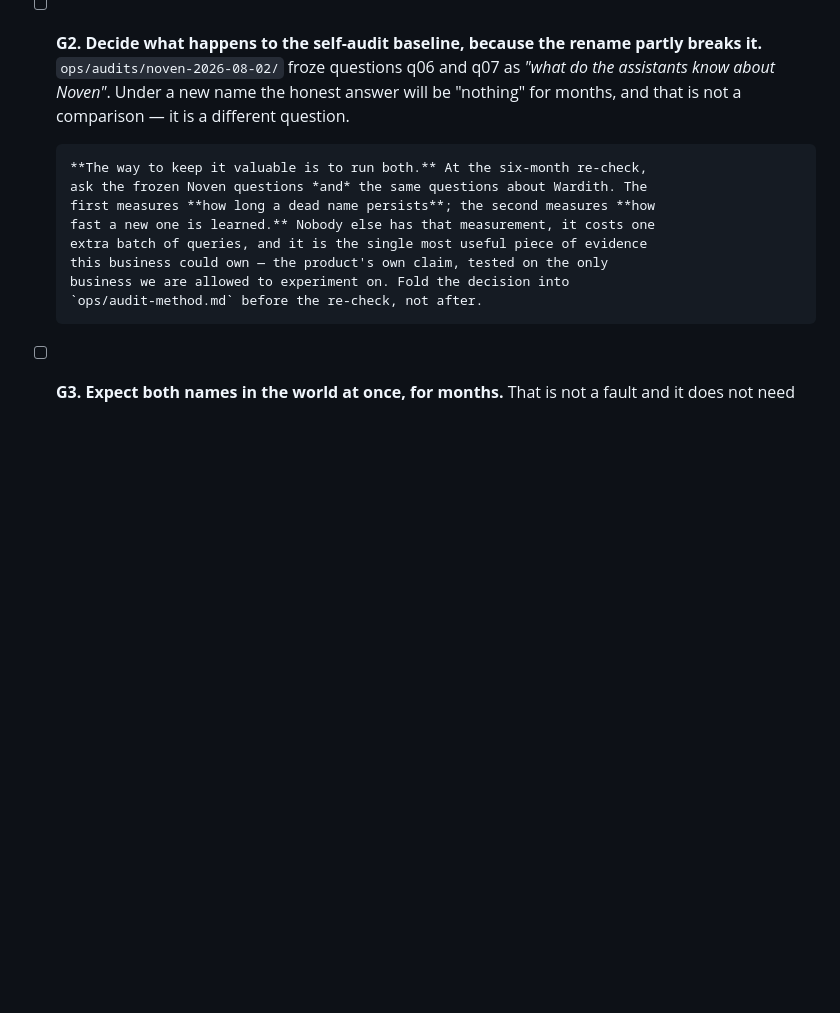
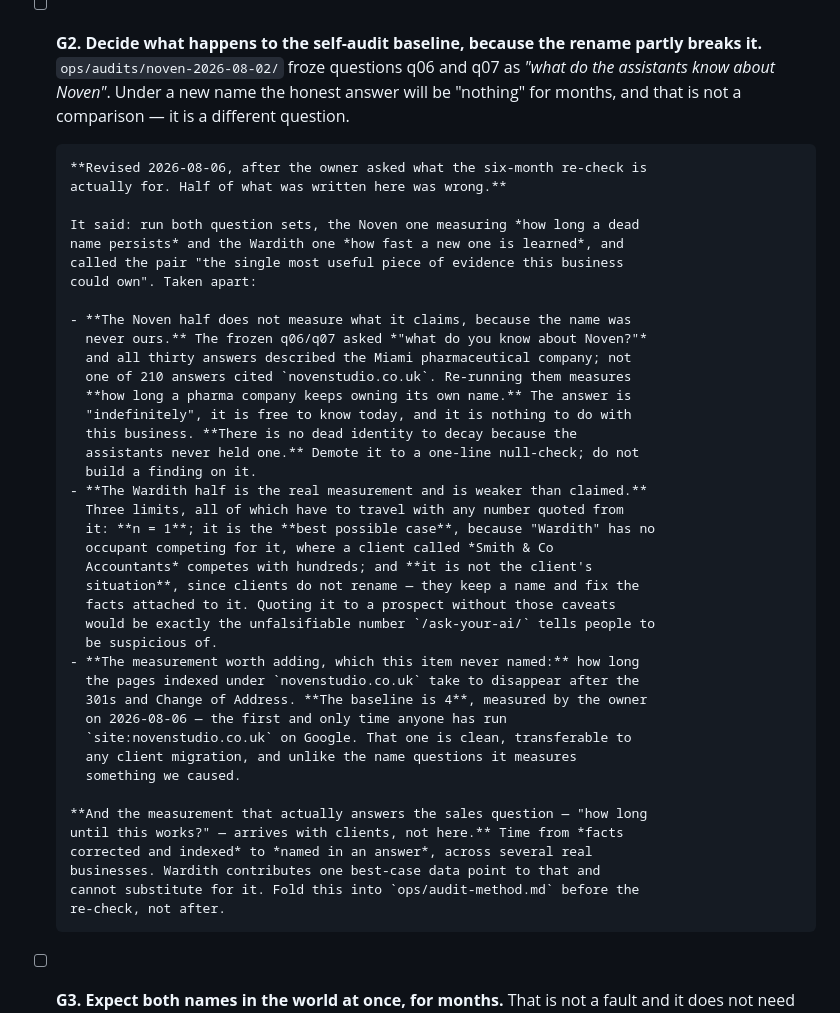
Before and after one commit to hellonovenuk-lang/New-GEO-Noven-Repo, a Markdown page: ops/rename-to-wardith.md, the part around the change. Rendered like a GitHub page; blank space fills up the shorter version.

Commit message:
Measure the old domain at 4 pages, and cut G2 down to what it can support
site:novenstudio.co.uk on Google returns four results — the first and only
time anyone has run it. Bing was measured during the self-audit and returns
zero; the Google side never was. So Change of Address is worth running, and
4 is the decay baseline.

G2 revised, because the owner asked what the six-month re-check is for and
half the answer did not survive the question.

The Noven half does not measure what it claimed. It was written up as "how
long a dead name persists", but the frozen q06/q07 answers all described the
Miami pharmaceutical company and not one of 210 answers cited
novenstudio.co.uk. Re-running them measures how long a pharma company keeps
owning its own name — knowable today, for free, and nothing to do with this
business. There is no dead identity to decay because the assistants never
held one. Demoted to a null-check.

The Wardith half is the real measurement and carries three limits that must
travel with any number quoted from it: n=1, best possible case because the
name has no occupant competing for it, and not the client's situation since
clients keep their name and fix the facts attached to it. Quoting it bare
would be the unfalsifiable number /ask-your-ai/ tells people to distrust.

What G2 never named and should have: how long the four indexed pages take to
disappear after the 301s and Change of Address. Clean, transferable to any
client migration, and it measures something we caused rather than something
that was always true.

And the measurement that answers the actual sales question — time from facts
corrected to named in an answer — arrives with clients. Wardith contributes
one best-case data point and cannot substitute for it.

```diff
--- a/ops/rename-to-wardith.md
+++ b/ops/rename-to-wardith.md
@@ -753,14 +753,46 @@ its section 6 describes.
       honest answer will be "nothing" for months, and that is not a comparison —
       it is a different question.
 
-      **The way to keep it valuable is to run both.** At the six-month re-check,
-      ask the frozen Noven questions *and* the same questions about Wardith. The
-      first measures **how long a dead name persists**; the second measures **how
-      fast a new one is learned.** Nobody else has that measurement, it costs one
-      extra batch of queries, and it is the single most useful piece of evidence
-      this business could own — the product's own claim, tested on the only
-      business we are allowed to experiment on. Fold the decision into
-      `ops/audit-method.md` before the re-check, not after.
+      **Revised 2026-08-06, after the owner asked what the six-month re-check is
+      actually for. Half of what was written here was wrong.**
+
+      It said: run both question sets, the Noven one measuring *how long a dead
+      name persists* and the Wardith one *how fast a new one is learned*, and
+      called the pair "the single most useful piece of evidence this business
+      could own". Taken apart:
+
+      - **The Noven half does not measure what it claims, because the name was
+        never ours.** The frozen q06/q07 asked *"what do you know about Noven?"*
+        and all thirty answers described the Miami pharmaceutical company; not
+        one of 210 answers cited `novenstudio.co.uk`. Re-running them measures
+        **how long a pharma company keeps owning its own name.** The answer is
+        "indefinitely", it is free to know today, and it is nothing to do with
+        this business. **There is no dead identity to decay because the
+        assistants never held one.** Demote it to a one-line null-check; do not
+        build a finding on it.
+      - **The Wardith half is the real measurement and is weaker than claimed.**
+        Three limits, all of which have to travel with any number quoted from
+        it: **n = 1**; it is the **best possible case**, because "Wardith" has no
+        occupant competing for it, where a client called *Smith & Co
+        Accountants* competes with hundreds; and **it is not the client's
+        situation**, since clients do not rename — they keep a name and fix the
+        facts attached to it. Quoting it to a prospect without those caveats
+        would be exactly the unfalsifiable number `/ask-your-ai/` tells people to
+        be suspicious of.
+      - **The measurement worth adding, which this item never named:** how long
+        the pages indexed under `novenstudio.co.uk` take to disappear after the
+        301s and Change of Address. **The baseline is 4**, measured by the owner
+        on 2026-08-06 — the first and only time anyone has run
+        `site:novenstudio.co.uk` on Google. That one is clean, transferable to
+        any client migration, and unlike the name questions it measures
+        something we caused.
+
+      **And the measurement that actually answers the sales question — "how long
+      until this works?" — arrives with clients, not here.** Time from *facts
+      corrected and indexed* to *named in an answer*, across several real
+      businesses. Wardith contributes one best-case data point to that and
+      cannot substitute for it. Fold this into `ops/audit-method.md` before the
+      re-check, not after.
 - [ ] **G3. Expect both names in the world at once, for months.** That is not a
       fault and it does not need fixing beyond the redirects. `own-facts-check.md`
       section 1 already explains why: correcting the sources we control is the
```
Also changed, not shown: ops/own-facts-check.md (+1 -1 lines), ops/search-console-and-bing.md (+11 -2 lines).
